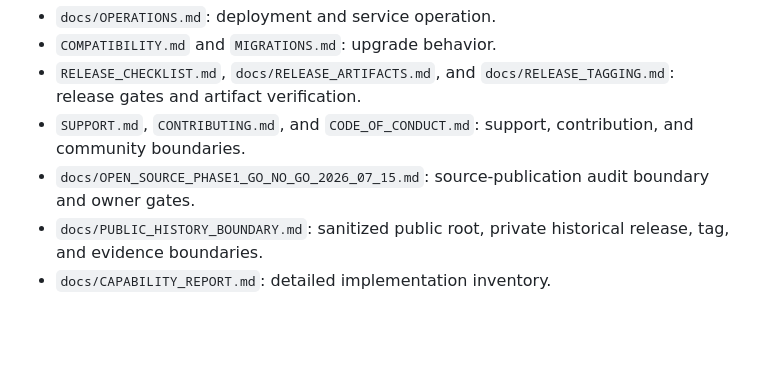
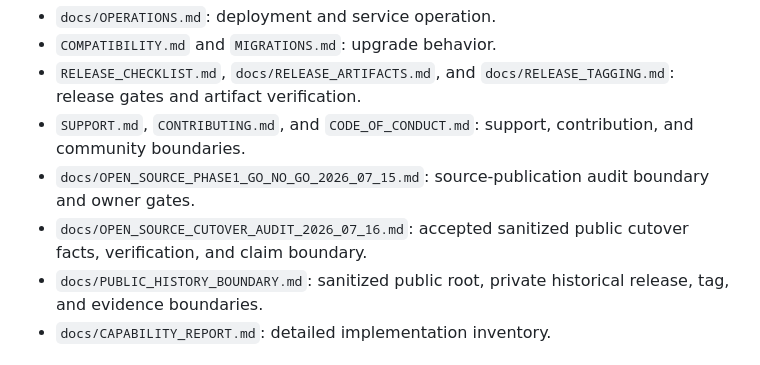
Before and after one commit to ilhaformosa/maverick, a Markdown page: docs/DOCS_INDEX.md, the part around the change. GitHub-like rendering; blank space fills up the shorter version.

```diff
--- a/docs/DOCS_INDEX.md
+++ b/docs/DOCS_INDEX.md
@@ -24,6 +24,8 @@ available without being part of the everyday reading path.
   contribution, and community boundaries.
 - `docs/OPEN_SOURCE_PHASE1_GO_NO_GO_2026_07_15.md`: source-publication audit
   boundary and owner gates.
+- `docs/OPEN_SOURCE_CUTOVER_AUDIT_2026_07_16.md`: accepted sanitized public
+  cutover facts, verification, and claim boundary.
 - `docs/PUBLIC_HISTORY_BOUNDARY.md`: sanitized public root, private historical
   release, tag, and evidence boundaries.
 - `docs/CAPABILITY_REPORT.md`: detailed implementation inventory.
```
Also changed, not shown: CHANGELOG.md (+4 -0 lines), docs/OPEN_SOURCE_CUTOVER_AUDIT_2026_07_16.md (added, +56 -0 lines).
